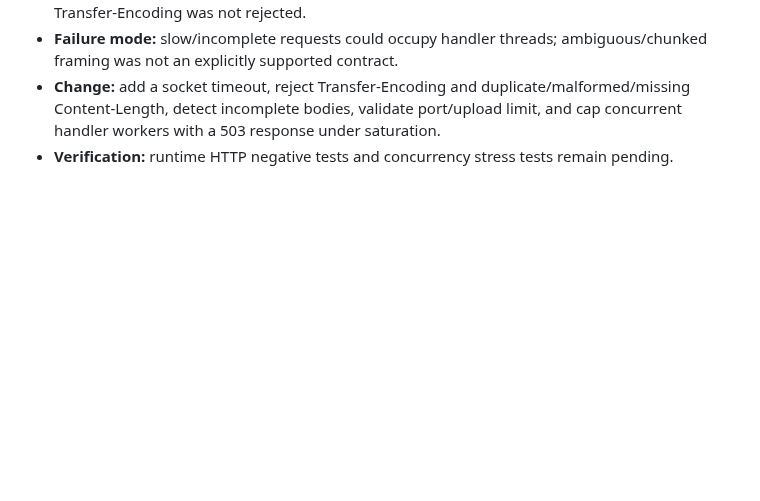
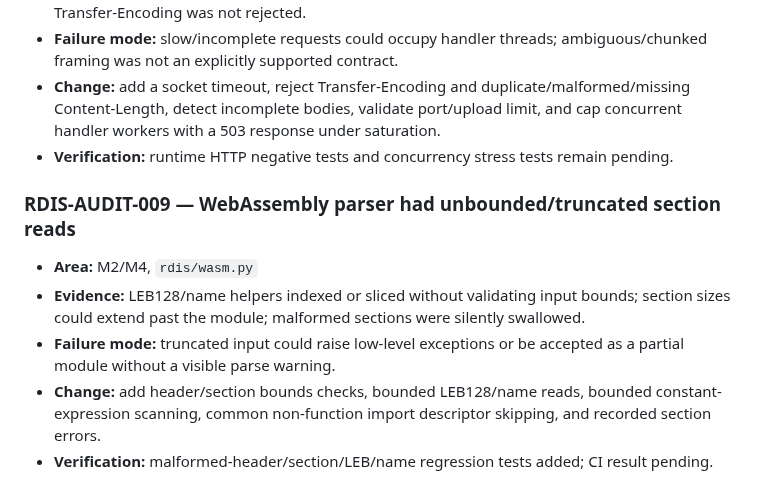
Before and after one commit to sagarchive/rdis, a Markdown page: docs/audit/AUDIT.md, the part around the change. GitHub-like rendering; blank space fills up the shorter version.

Commit message:
Record WebAssembly parser bounds finding

```diff
--- a/docs/audit/AUDIT.md
+++ b/docs/audit/AUDIT.md
@@ -52,3 +52,11 @@ Full suite/runtime baseline, complete line-level review, architecture semantic c
 - **Failure mode:** slow/incomplete requests could occupy handler threads; ambiguous/chunked framing was not an explicitly supported contract.
 - **Change:** add a socket timeout, reject Transfer-Encoding and duplicate/malformed/missing Content-Length, detect incomplete bodies, validate port/upload limit, and cap concurrent handler workers with a 503 response under saturation.
 - **Verification:** runtime HTTP negative tests and concurrency stress tests remain pending.
+
+### RDIS-AUDIT-009 — WebAssembly parser had unbounded/truncated section reads
+
+- **Area:** M2/M4, `rdis/wasm.py`
+- **Evidence:** LEB128/name helpers indexed or sliced without validating input bounds; section sizes could extend past the module; malformed sections were silently swallowed.
+- **Failure mode:** truncated input could raise low-level exceptions or be accepted as a partial module without a visible parse warning.
+- **Change:** add header/section bounds checks, bounded LEB128/name reads, bounded constant-expression scanning, common non-function import descriptor skipping, and recorded section errors.
+- **Verification:** malformed-header/section/LEB/name regression tests added; CI result pending.
```
